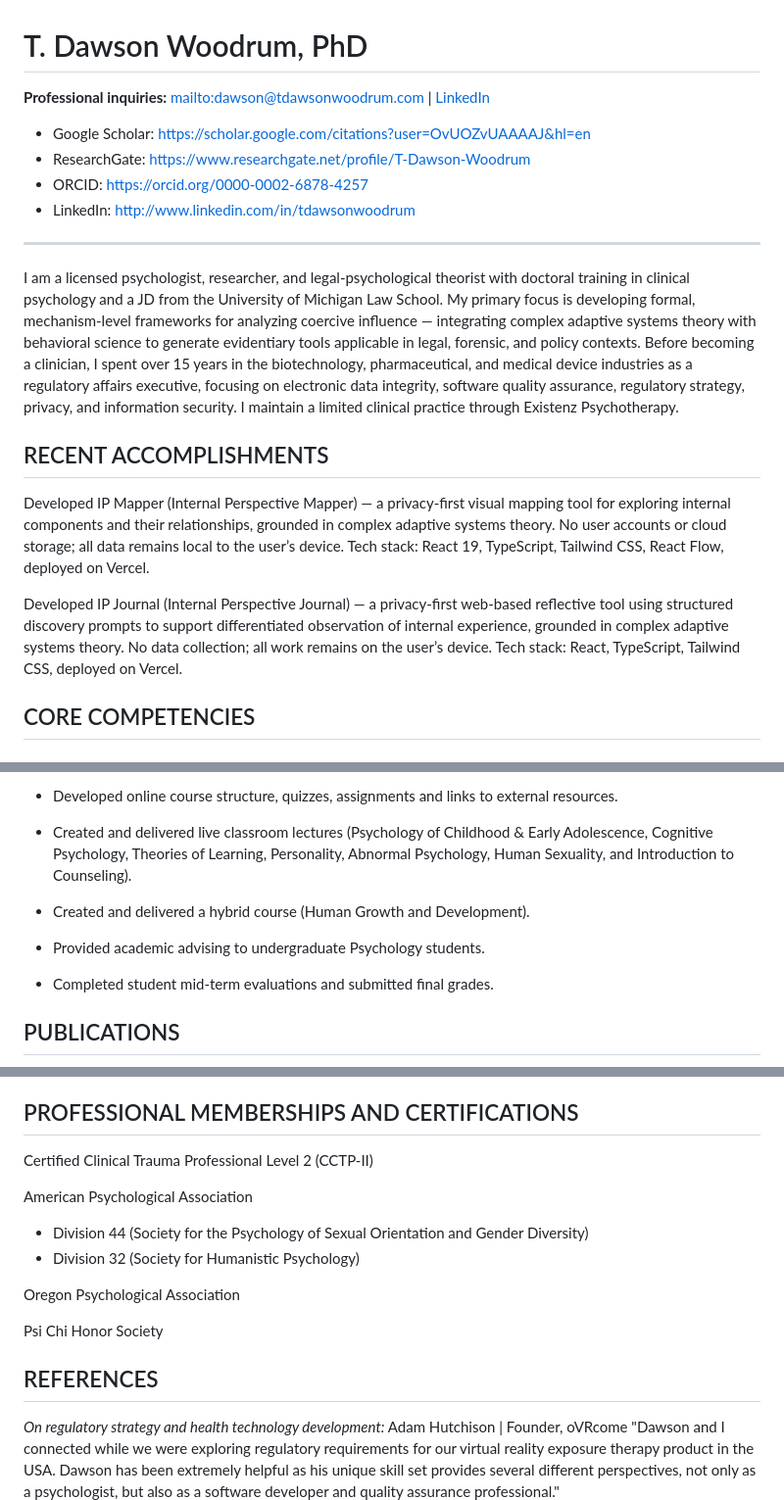
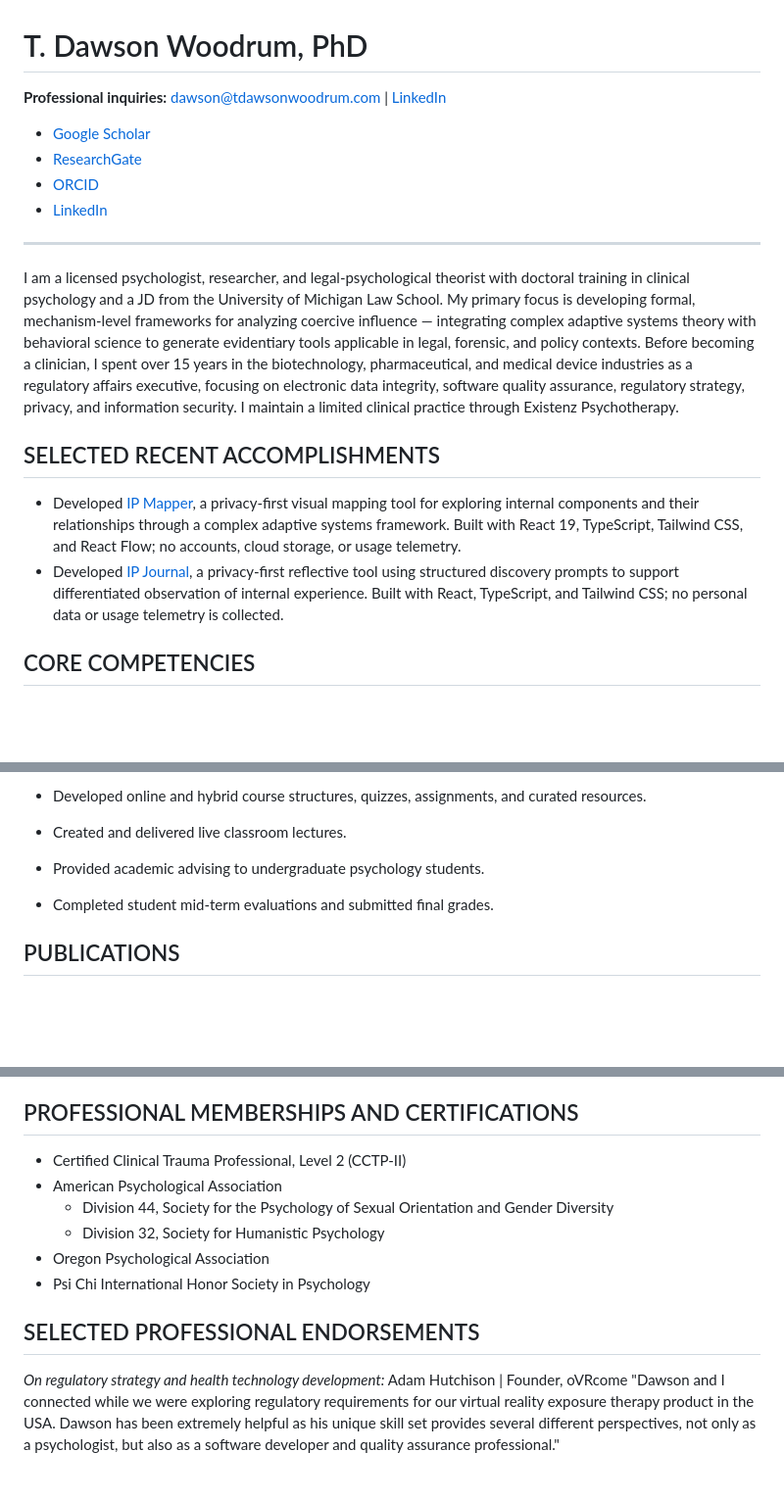
Before and after one commit to fintube61git/pro-site, a Markdown page: cv.md, 3 parts joined by grey strips. Shown at 98% size. GitHub-like rendering; blank space fills up the shorter version.

```diff
--- a/cv.md
+++ b/cv.md
@@ -8,21 +8,20 @@ Use tools/build_cv_html.ps1 to expand includes first.
 
 # T. Dawson Woodrum, PhD
 
-**Professional inquiries:** <mailto:dawson@tdawsonwoodrum.com> | [LinkedIn](http://www.linkedin.com/in/tdawsonwoodrum)
+**Professional inquiries:** [dawson@tdawsonwoodrum.com](mailto:dawson@tdawsonwoodrum.com) | [LinkedIn](https://www.linkedin.com/in/tdawsonwoodrum)
 
-- Google Scholar: https://scholar.google.com/citations?user=OvUOZvUAAAAJ&hl=en
-- ResearchGate: https://www.researchgate.net/profile/T-Dawson-Woodrum
-- ORCID: https://orcid.org/0000-0002-6878-4257
-- LinkedIn: http://www.linkedin.com/in/tdawsonwoodrum
+- [Google Scholar](https://scholar.google.com/citations?user=OvUOZvUAAAAJ&hl=en)
+- [ResearchGate](https://www.researchgate.net/profile/T-Dawson-Woodrum)
+- [ORCID](https://orcid.org/0000-0002-6878-4257)
+- [LinkedIn](https://www.linkedin.com/in/tdawsonwoodrum)
 
 ---
 I am a licensed psychologist, researcher, and legal-psychological theorist with doctoral training in clinical psychology and a JD from the University of Michigan Law School. My primary focus is developing formal, mechanism-level frameworks for analyzing coercive influence — integrating complex adaptive systems theory with behavioral science to generate evidentiary tools applicable in legal, forensic, and policy contexts. Before becoming a clinician, I spent over 15 years in the biotechnology, pharmaceutical, and medical device industries as a regulatory affairs executive, focusing on electronic data integrity, software quality assurance, regulatory strategy, privacy, and information security. I maintain a limited clinical practice through Existenz Psychotherapy.
 
-## RECENT ACCOMPLISHMENTS
+## SELECTED RECENT ACCOMPLISHMENTS
 
-Developed IP Mapper (Internal Perspective Mapper) — a privacy-first visual mapping tool for exploring internal components and their relationships, grounded in complex adaptive systems theory. No user accounts or cloud storage; all data remains local to the user’s device. Tech stack: React 19, TypeScript, Tailwind CSS, React Flow, deployed on Vercel.
-
-Developed IP Journal (Internal Perspective Journal) — a privacy-first web-based reflective tool using structured discovery prompts to support differentiated observation of internal experience, grounded in complex adaptive systems theory. No data collection; all work remains on the user’s device. Tech stack: React, TypeScript, Tailwind CSS, deployed on Vercel.
+- Developed [IP Mapper](https://ip-mapper.com), a privacy-first visual mapping tool for exploring internal components and their relationships through a complex adaptive systems framework. Built with React 19, TypeScript, Tailwind CSS, and React Flow; no accounts, cloud storage, or usage telemetry.
+- Developed [IP Journal](https://ip-journal.live), a privacy-first reflective tool using structured discovery prompts to support differentiated observation of internal experience. Built with React, TypeScript, and Tailwind CSS; no personal data or usage telemetry is collected.
 
 ## CORE COMPETENCIES
 
@@ -196,8 +163,7 @@ August 2017 - May 2019 Piedmont College, Demorest GA
 
-- Developed online course structure, quizzes, assignments and links to external resources.
-- Created and delivered live classroom lectures (Psychology of Childhood & Early Adolescence, Cognitive Psychology, Theories of Learning, Personality, Abnormal Psychology, Human Sexuality, and Introduction to Counseling).
-- Created and delivered a hybrid course (Human Growth and Development).
-- Provided academic advising to undergraduate Psychology students.
+- Developed online and hybrid course structures, quizzes, assignments, and curated resources.
+- Created and delivered live classroom lectures.
+- Provided academic advising to undergraduate psychology students.
 - Completed student mid-term evaluations and submitted final grades.
 
 ## PUBLICATIONS
@@ -217,17 +183,14 @@ August 2017 - May 2019 Piedmont College, Demorest GA
 
 ## PROFESSIONAL MEMBERSHIPS AND CERTIFICATIONS
 
-Certified Clinical Trauma Professional Level 2 (CCTP-II)
+- Certified Clinical Trauma Professional, Level 2 (CCTP-II)
+- American Psychological Association
+  - Division 44, Society for the Psychology of Sexual Orientation and Gender Diversity
+  - Division 32, Society for Humanistic Psychology
+- Oregon Psychological Association
+- Psi Chi International Honor Society in Psychology
 
-American Psychological Association
-- Division 44 (Society for the Psychology of Sexual Orientation and Gender Diversity)
-- Division 32 (Society for Humanistic Psychology)
-
-Oregon Psychological Association
-
-Psi Chi Honor Society
-
-## REFERENCES
+## SELECTED PROFESSIONAL ENDORSEMENTS
 
 *On regulatory strategy and health technology development:*
 Adam Hutchison | Founder, oVRcome
```
Also changed, not shown: other parts of cv.md (+70 -102 lines), cv/presentations.md (+9 -9 lines).
